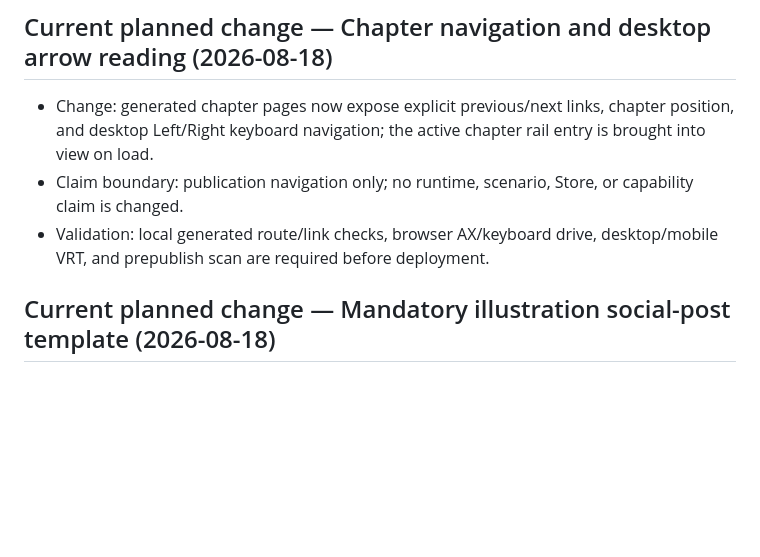
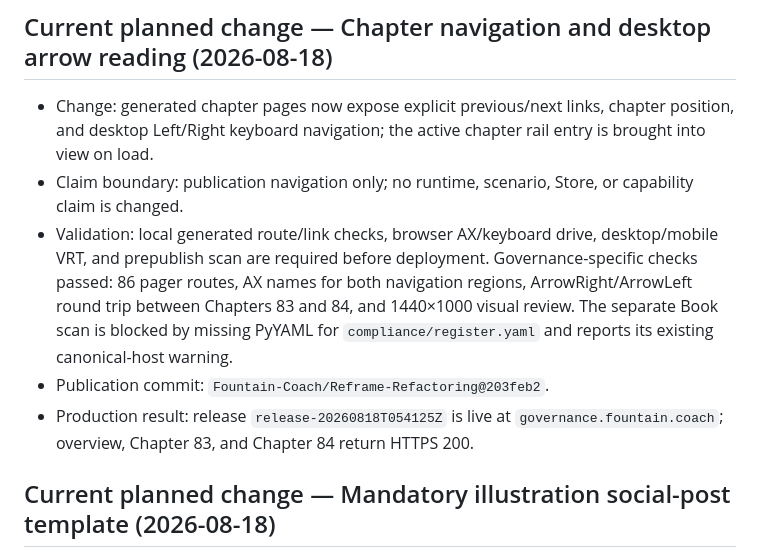
Before and after one commit to Fountain-Coach/Reframe-Refactoring, a Markdown page: SOURCE.md, the part around the change. GitHub-like rendering; blank space fills up the shorter version.

```diff
--- a/SOURCE.md
+++ b/SOURCE.md
@@ -6,7 +6,12 @@
   keyboard navigation; the active chapter rail entry is brought into view on load.
 - Claim boundary: publication navigation only; no runtime, scenario, Store, or capability claim is changed.
 - Validation: local generated route/link checks, browser AX/keyboard drive, desktop/mobile VRT, and prepublish scan are
-  required before deployment.
+  required before deployment. Governance-specific checks passed: 86 pager routes, AX names for both navigation regions,
+  ArrowRight/ArrowLeft round trip between Chapters 83 and 84, and 1440×1000 visual review. The separate Book scan is
+  blocked by missing PyYAML for `compliance/register.yaml` and reports its existing canonical-host warning.
+- Publication commit: `Fountain-Coach/Reframe-Refactoring@203feb2`.
+- Production result: release `release-20260818T054125Z` is live at `governance.fountain.coach`; overview, Chapter 83,
+  and Chapter 84 return HTTPS 200.
 
 ## Current planned change — Mandatory illustration social-post template (2026-08-18)
 
```
Also changed, not shown: PLANS.md (+8 -0 lines).
